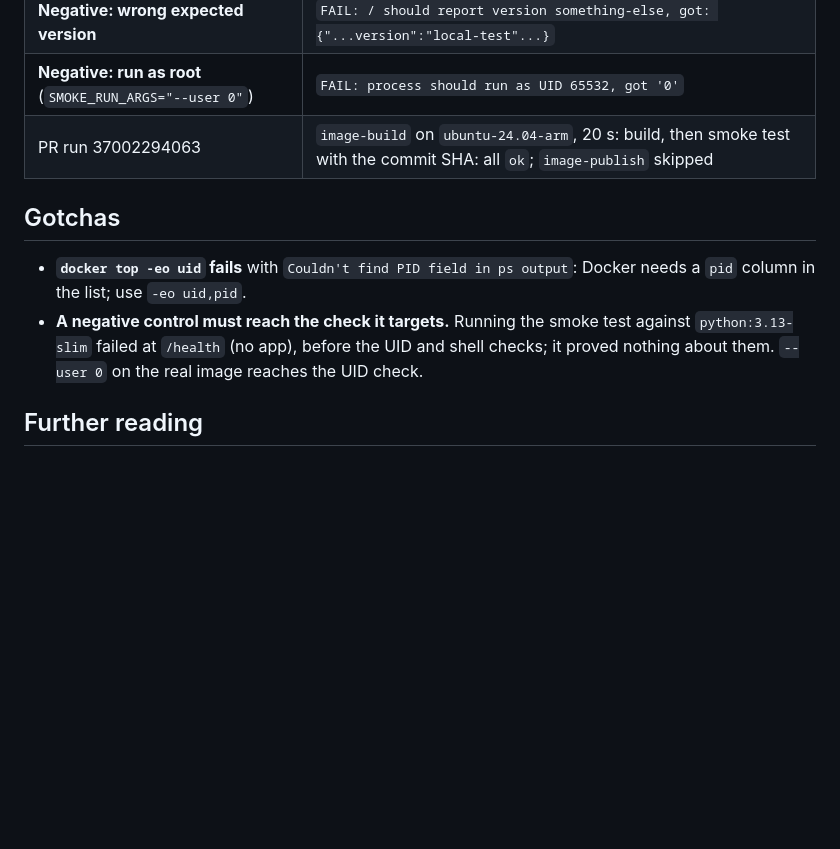
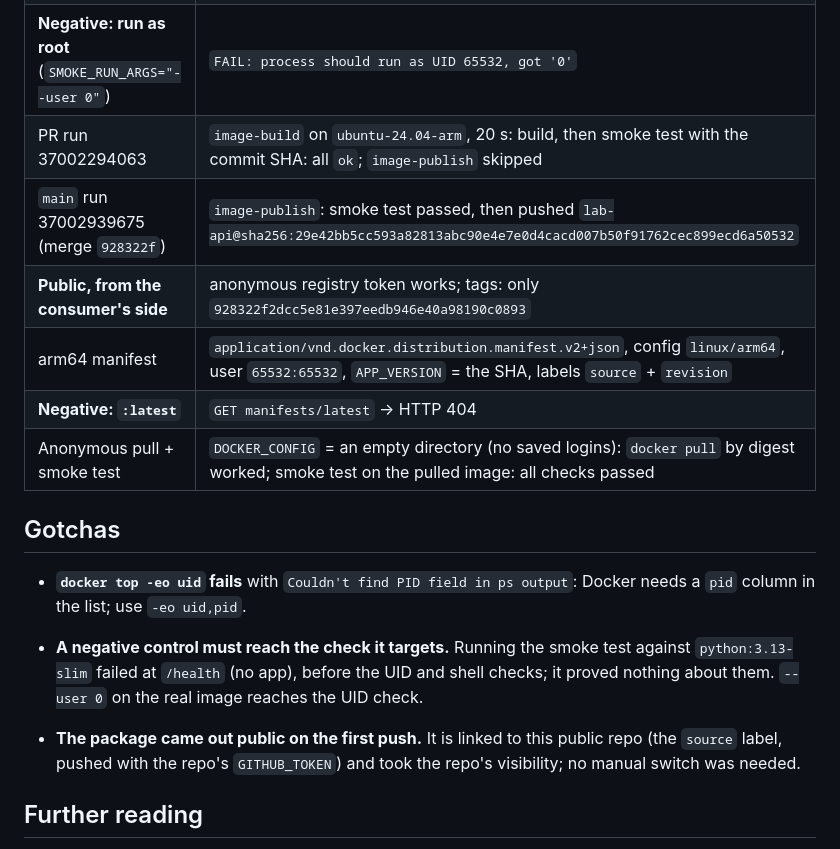
Before and after one commit to sabocalin/k3s-gitops-lab, a Markdown page: docs/learning/22-image-build.md, the part around the change. GitHub-like rendering; blank space fills up the shorter version.

Commit message:
docs(22): publish run and anonymous-pull verification (#82)
Follow-up to #81: records the first publish from `main` in
[`docs/learning/22-image-build.md`](docs/learning/22-image-build.md).

- Run 37002939675 pushed `lab-api@sha256:29e42bb5…`, tagged `928322f…`.
- Anonymous: token, tag list (the SHA only), manifest `linux/arm64` as
user 65532; `latest` → 404.
- Pull with an empty `DOCKER_CONFIG` and smoke test of the pulled image:
all checks passed.

🤖 Generated with [Claude Code](https://claude.com/claude-code)

Co-authored-by: Claude Opus 5.5 (1M context) <noreply@anthropic.com>

```diff
--- a/docs/learning/22-image-build.md
+++ b/docs/learning/22-image-build.md
@@ -57,6 +57,11 @@ push to main  image-publish  contents: read,           build ─▶ smoke test
 | **Negative: wrong expected version** | `FAIL: / should report version something-else, got: {"...version":"local-test"...}` |
 | **Negative: run as root** (`SMOKE_RUN_ARGS="--user 0"`) | `FAIL: process should run as UID 65532, got '0'` |
 | PR run 37002294063 | `image-build` on `ubuntu-24.04-arm`, 20 s: build, then smoke test with the commit SHA: all `ok`; `image-publish` skipped |
+| `main` run 37002939675 (merge `928322f`) | `image-publish`: smoke test passed, then pushed `lab-api@sha256:29e42bb5cc593a82813abc90e4e7e0d4cacd007b50f91762cec899ecd6a50532` |
+| **Public, from the consumer's side** | anonymous registry token works; tags: only `928322f2dcc5e81e397eedb946e40a98190c0893` |
+| arm64 manifest | `application/vnd.docker.distribution.manifest.v2+json`, config `linux/arm64`, user `65532:65532`, `APP_VERSION` = the SHA, labels `source` + `revision` |
+| **Negative: `:latest`** | `GET manifests/latest` → HTTP 404 |
+| Anonymous pull + smoke test | `DOCKER_CONFIG` = an empty directory (no saved logins): `docker pull` by digest worked; smoke test on the pulled image: all checks passed |
 
 ## Gotchas
 - **`docker top -eo uid` fails** with `Couldn't find PID field in ps output`: Docker needs a
@@ -65,6 +70,10 @@ push to main  image-publish  contents: read,           build ─▶ smoke test
   `python:3.13-slim` failed at `/health` (no app), before the UID and shell checks; it proved
   nothing about them. `--user 0` on the real image reaches the UID check.
 
+- **The package came out public on the first push.** It is linked to this public repo (the
+  `source` label, pushed with the repo's `GITHUB_TOKEN`) and took the repo's visibility; no
+  manual switch was needed.
+
 ## Further reading
 - [GitHub-hosted arm64 runners](https://docs.github.com/en/actions/using-github-hosted-runners/using-github-hosted-runners/about-github-hosted-runners#standard-github-hosted-runners-for-public-repositories)
 - [Publishing to GHCR from Actions](https://docs.github.com/en/packages/managing-github-packages-using-github-actions-workflows/publishing-and-installing-a-package-with-github-actions)
```
